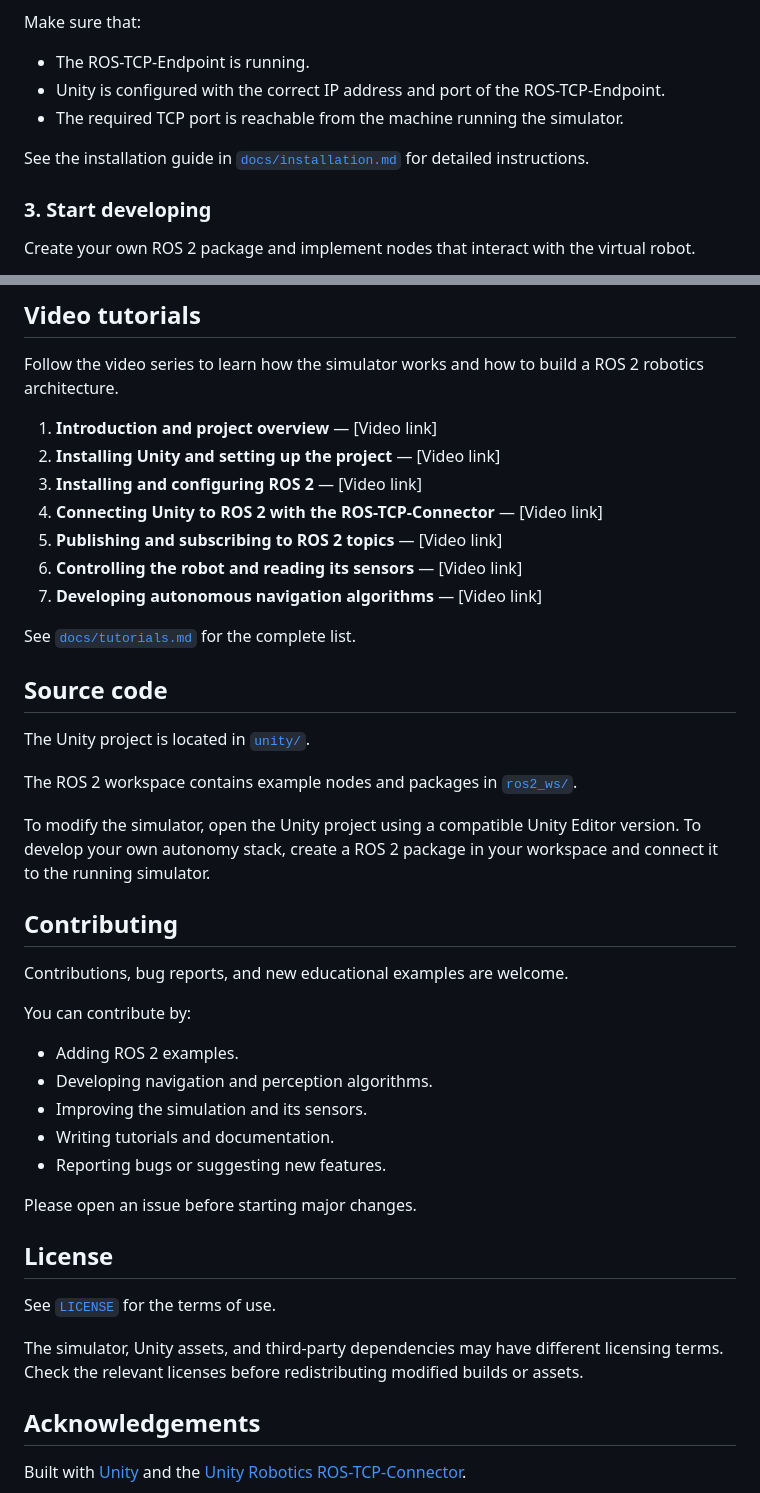
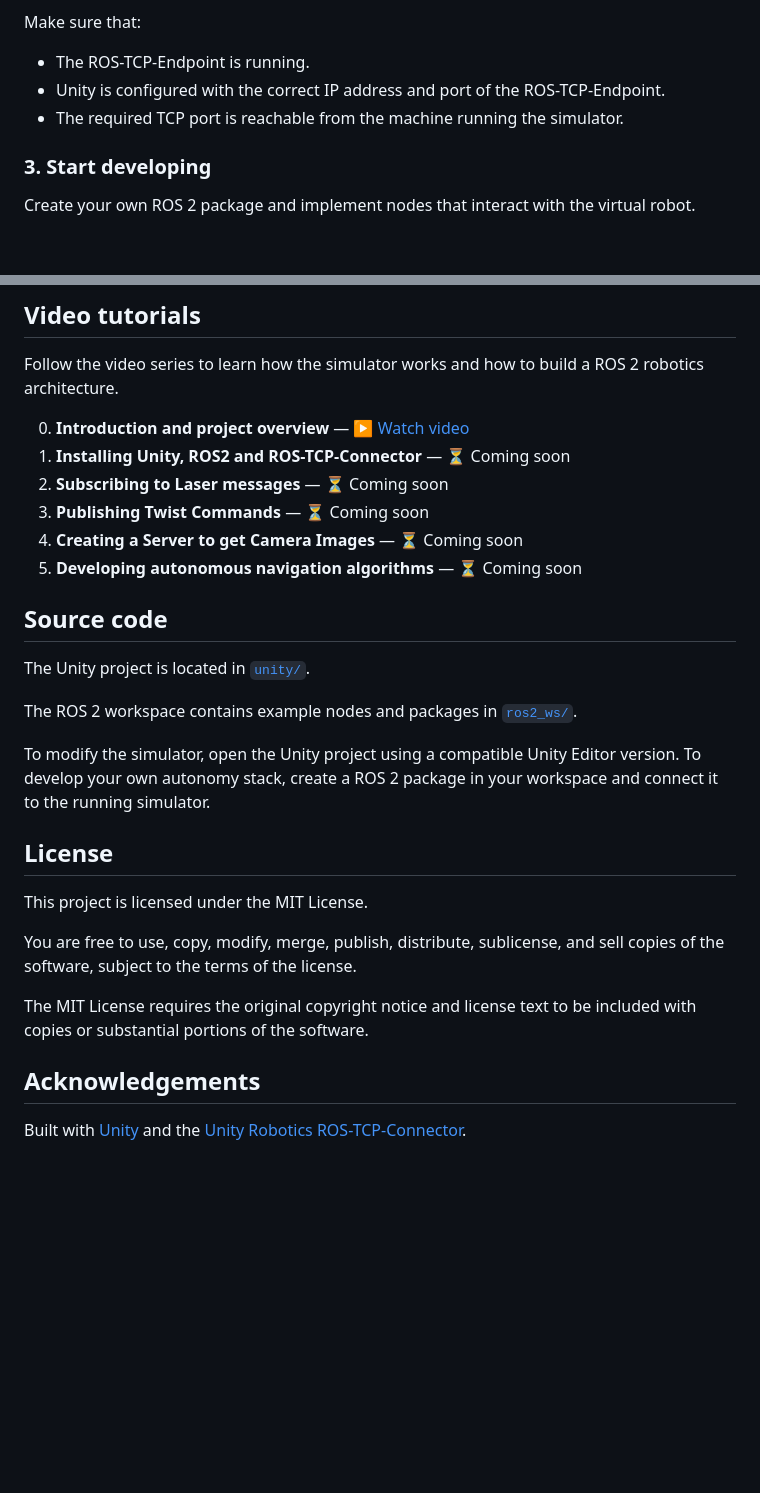
Before and after one commit to tbelier/mino-unity-ros2, a Markdown page: README.md, 2 parts joined by grey strips. GitHub-like rendering; blank space fills up the shorter version.

Commit message:
Revise README with new tutorial links and license details
Updated video tutorial section and license information.

```diff
--- a/README.md
+++ b/README.md
@@ -39,8 +39,6 @@ Make sure that:
 - The ROS-TCP-Endpoint is running.
 - Unity is configured with the correct IP address and port of the ROS-TCP-Endpoint.
 - The required TCP port is reachable from the machine running the simulator.
-
-See the installation guide in [`docs/installation.md`](docs/installation.md) for detailed instructions.
 
 ### 3. Start developing
 
@@ -107,15 +105,12 @@ ros2 topic pub --once /mino/control/u geometry_msgs/msg/Twist \
 
 Follow the video series to learn how the simulator works and how to build a ROS 2 robotics architecture.
 
-1. **Introduction and project overview** — [Video link]
-2. **Installing Unity and setting up the project** — [Video link]
-3. **Installing and configuring ROS 2** — [Video link]
-4. **Connecting Unity to ROS 2 with the ROS-TCP-Connector** — [Video link]
-5. **Publishing and subscribing to ROS 2 topics** — [Video link]
-6. **Controlling the robot and reading its sensors** — [Video link]
-7. **Developing autonomous navigation algorithms** — [Video link]
-
-See [`docs/tutorials.md`](docs/tutorials.md) for the complete list.
+0. **Introduction and project overview** — ▶️ [Watch video](https://youtu.be/6t4ymVSfwPo)
+2. **Installing Unity, ROS2 and ROS-TCP-Connector** — ⏳ Coming soon
+4. **Subscribing to Laser messages** — ⏳ Coming soon
+5. **Publishing Twist Commands** — ⏳ Coming soon
+6. **Creating a Server to get Camera Images** — ⏳ Coming soon
+7. **Developing autonomous navigation algorithms** — ⏳ Coming soon
 
 ## Source code
 
@@ -125,25 +120,13 @@ The ROS 2 workspace contains example nodes and packages in [`ros2_ws/`](ros2_ws/
 
 To modify the simulator, open the Unity project using a compatible Unity Editor version. To develop your own autonomy stack, create a ROS 2 package in your workspace and connect it to the running simulator.
 
-## Contributing
-
-Contributions, bug reports, and new educational examples are welcome.
-
-You can contribute by:
-
-- Adding ROS 2 examples.
-- Developing navigation and perception algorithms.
-- Improving the simulation and its sensors.
-- Writing tutorials and documentation.
-- Reporting bugs or suggesting new features.
-
-Please open an issue before starting major changes.
-
 ## License
 
-See [`LICENSE`](LICENSE) for the terms of use.
+This project is licensed under the MIT License.
 
-The simulator, Unity assets, and third-party dependencies may have different licensing terms. Check the relevant licenses before redistributing modified builds or assets.
+You are free to use, copy, modify, merge, publish, distribute, sublicense, and sell copies of the software, subject to the terms of the license.
+
+The MIT License requires the original copyright notice and license text to be included with copies or substantial portions of the software.
 
 ## Acknowledgements
 
```
